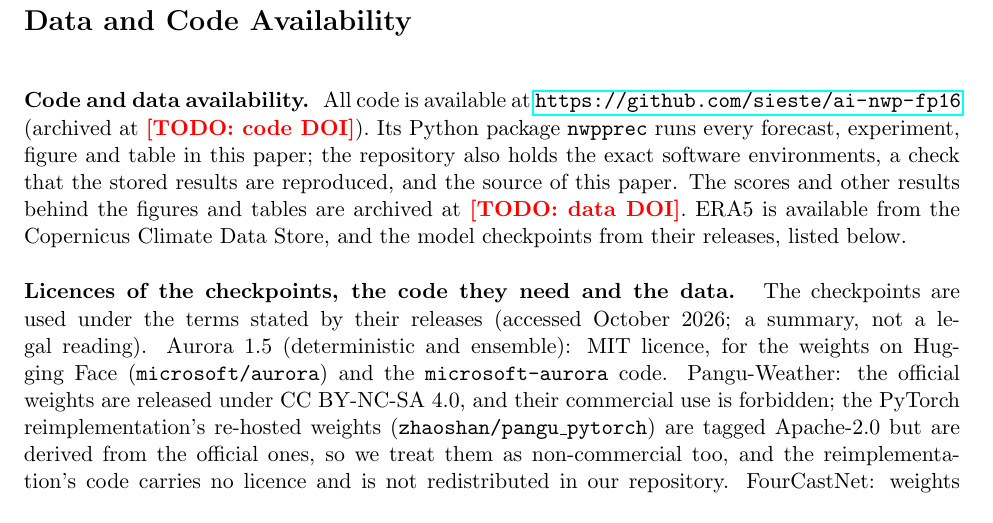
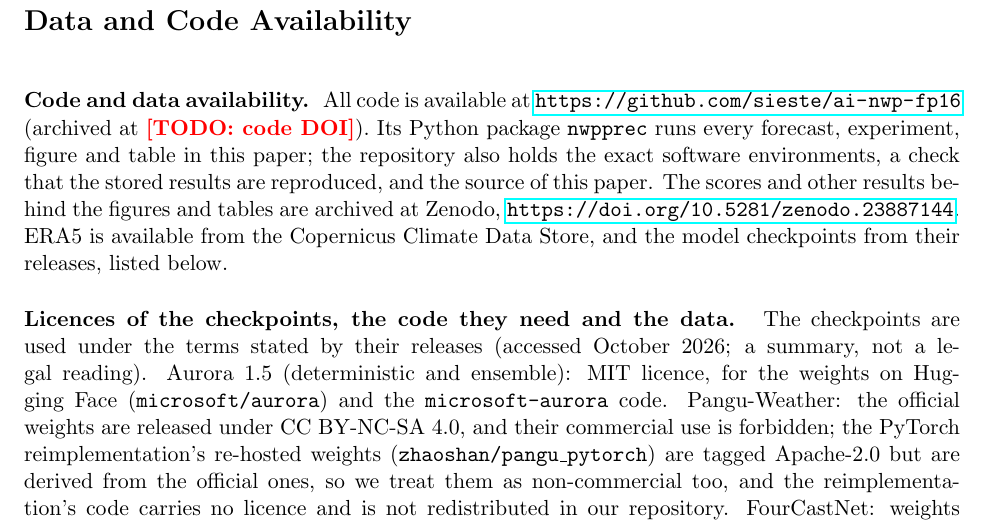
Before and after one commit to sieste/ai-nwp-fp16, a LaTeX paper (tex/main.tex): part of page 35 of 45, cut so that both start at the same text. Compiled offline with pdfLaTeX.

Commit message:
Data DOI: 10.5281/zenodo.23887144

```diff
--- a/tex/main.tex
+++ b/tex/main.tex
@@ -89,8 +89,8 @@
 every forecast, experiment, figure and table in this paper; the
 repository also holds the exact software environments, a check that the
 stored results are reproduced, and the source of this paper. The scores
-and other results behind the figures and tables are archived at
-\todo{data DOI}. ERA5 is available from the Copernicus Climate Data
+and other results behind the figures and tables are archived at Zenodo,
+\url{https://doi.org/10.5281/zenodo.23887144}. ERA5 is available from the Copernicus Climate Data
 Store, and the model checkpoints from their releases, listed below.
 
 \skim{Licences of the checkpoints, the code they need and the data.}
```
Also changed, not shown: README.md.
